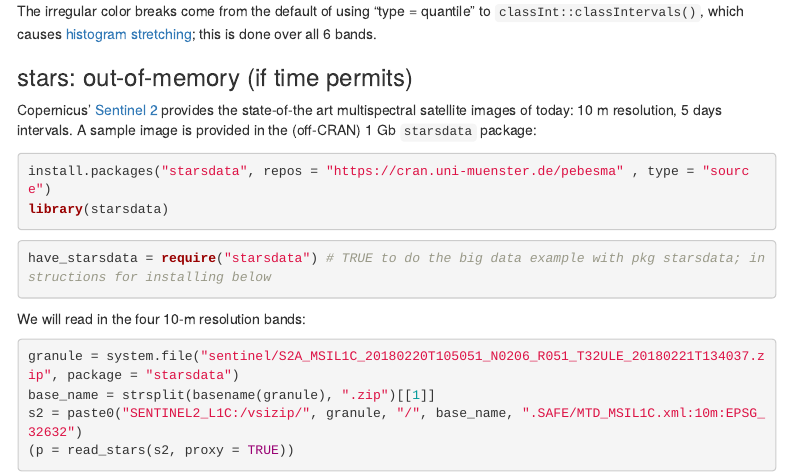
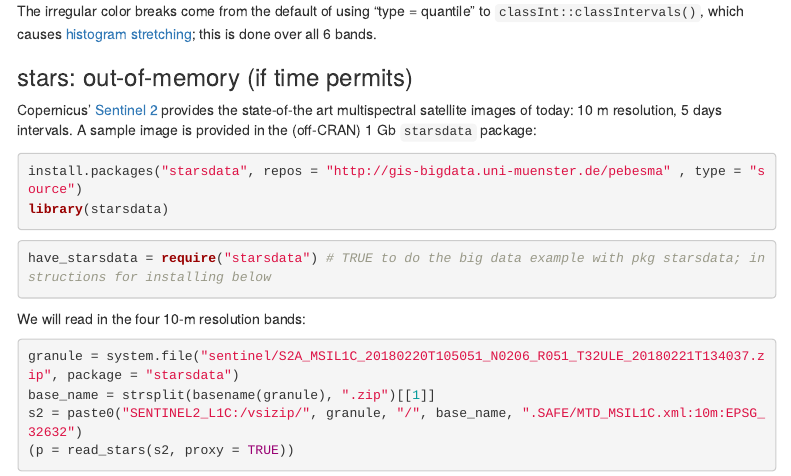
Before and after one commit to edzer/UseR2019, an R Markdown document (part1.Rmd): the page in a window 1100 px wide, from 11400 px down. Rendered offline with R 4.5, knitr and Pandoc, with nearby package versions; code that draws random numbers runs with fixed seeds of ours; some code elsewhere in the file could not run offline; menus at the side of the page are left out.

Commit message:
fixes #7

````diff
--- a/part1.Rmd
+++ b/part1.Rmd
@@ -370,7 +370,7 @@ today: 10 m resolution, 5 days intervals. A sample image is provided
 in the (off-CRAN) 1 Gb `starsdata` package:
 
 ```{r eval=FALSE}
-install.packages("starsdata", repos = "https://cran.uni-muenster.de/pebesma" , type = "source")
+install.packages("starsdata", repos = "http://gis-bigdata.uni-muenster.de/pebesma" , type = "source")
 library(starsdata)
 ```
 
````
